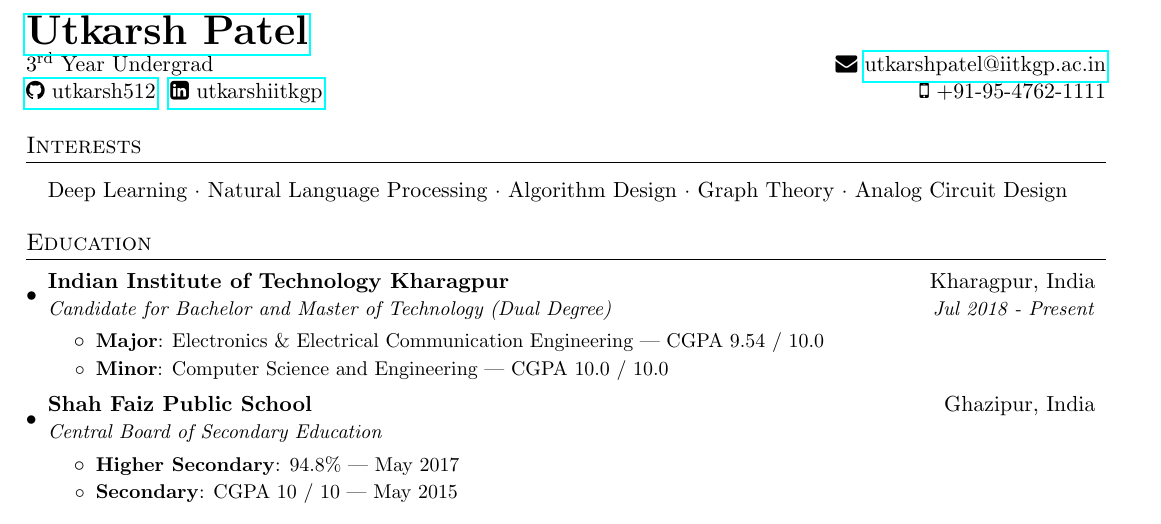
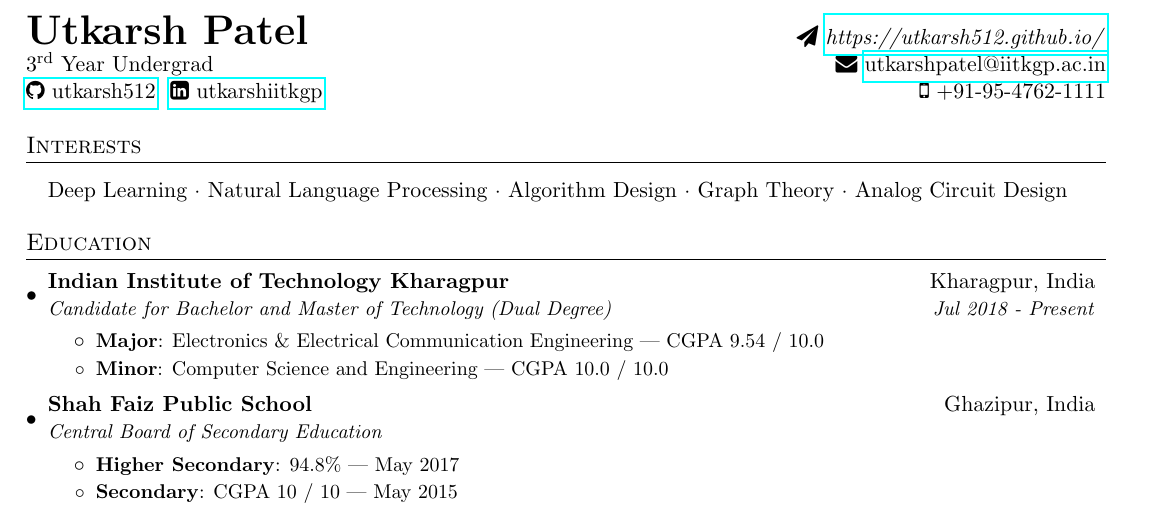
Before and after one commit to utkarsh512/Resume, a LaTeX document (source.tex): part of the page, cut so that both start at the same text. Compiled offline with pdfLaTeX.

Commit message:
Update source.tex

```diff
--- a/source.tex
+++ b/source.tex
@@ -73,7 +73,7 @@
 
 %----------HEADING-----------------
 \begin{tabular*}{\textwidth}{l@{\extracolsep{\fill}}r}
-  \textbf{\href {https://utkarsh512.github.io/}{\huge{Utkarsh Patel}}}\\ {3\textsuperscript{rd} Year Undergrad}& {{\faEnvelope}  \href{mailto:utkarshpatel@iitkgp.ac.in}{utkarshpatel@iitkgp.ac.in}}\\
+  {\textbf{{\huge{Utkarsh Patel}}}} & {{\faPaperPlane} {\href{https://utkarsh512.github.io/}{\textit{https://utkarsh512.github.io/}}}}\\ {3\textsuperscript{rd} Year Undergrad}& {{\faEnvelope}  \href{mailto:utkarshpatel@iitkgp.ac.in}{utkarshpatel@iitkgp.ac.in}}\\
   {\href{https://github.com/utkarsh512}{{\faGithub} utkarsh512}{  } \href{https://linkedin.com/in/utkarshiitkgp}{{\faLinkedinSquare} utkarshiitkgp}} & {{\faMobile} +91-95-4762-1111} \\
 \end{tabular*}
 
```
